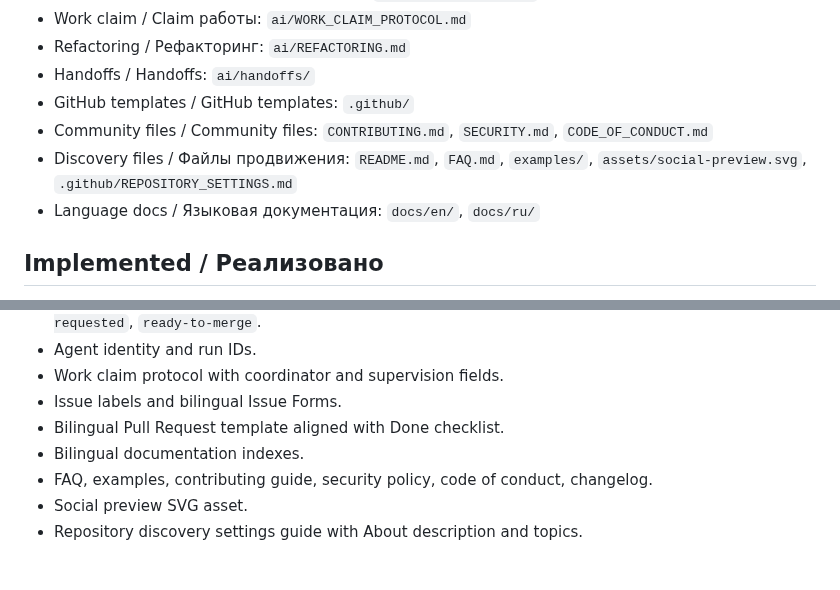
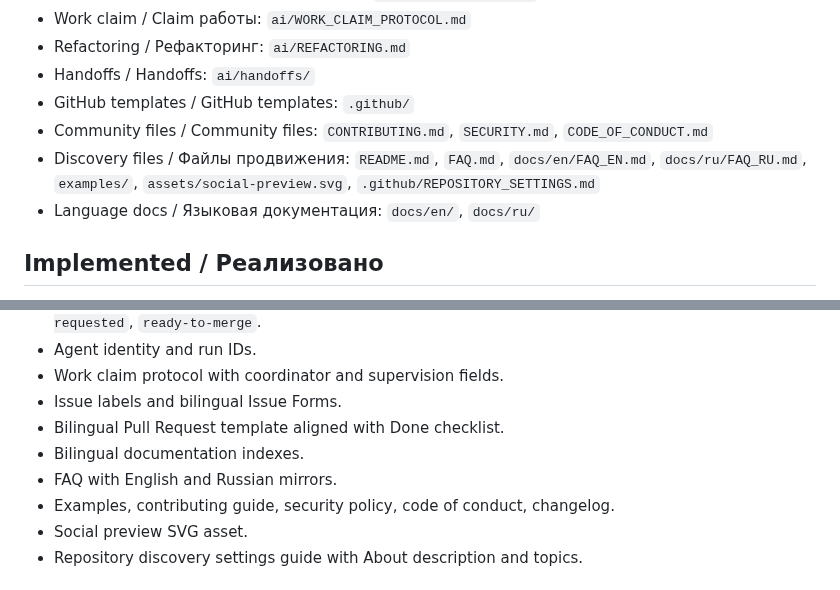
Before and after one commit to artyomboyko/Agent_Handoff, a Markdown page: ai/PROJECT_STATE.md, 2 parts joined by grey strips. Drawn GitHub-style.

Commit message:
docs: record FAQ language mirrors

```diff
--- a/ai/PROJECT_STATE.md
+++ b/ai/PROJECT_STATE.md
@@ -28,7 +28,7 @@ The repository has a landing README, bilingual documentation indexes, bilingual
 - Handoffs / Handoffs: `ai/handoffs/`
 - GitHub templates / GitHub templates: `.github/`
 - Community files / Community files: `CONTRIBUTING.md`, `SECURITY.md`, `CODE_OF_CONDUCT.md`
-- Discovery files / Файлы продвижения: `README.md`, `FAQ.md`, `examples/`, `assets/social-preview.svg`, `.github/REPOSITORY_SETTINGS.md`
+- Discovery files / Файлы продвижения: `README.md`, `FAQ.md`, `docs/en/FAQ_EN.md`, `docs/ru/FAQ_RU.md`, `examples/`, `assets/social-preview.svg`, `.github/REPOSITORY_SETTINGS.md`
 - Language docs / Языковая документация: `docs/en/`, `docs/ru/`
 
 ## Implemented / Реализовано
@@ -44,7 +44,8 @@ The repository has a landing README, bilingual documentation indexes, bilingual
 - Issue labels and bilingual Issue Forms.
 - Bilingual Pull Request template aligned with Done checklist.
 - Bilingual documentation indexes.
-- FAQ, examples, contributing guide, security policy, code of conduct, changelog.
+- FAQ with English and Russian mirrors.
+- Examples, contributing guide, security policy, code of conduct, changelog.
 - Social preview SVG asset.
 - Repository discovery settings guide with About description and topics.
 
```
